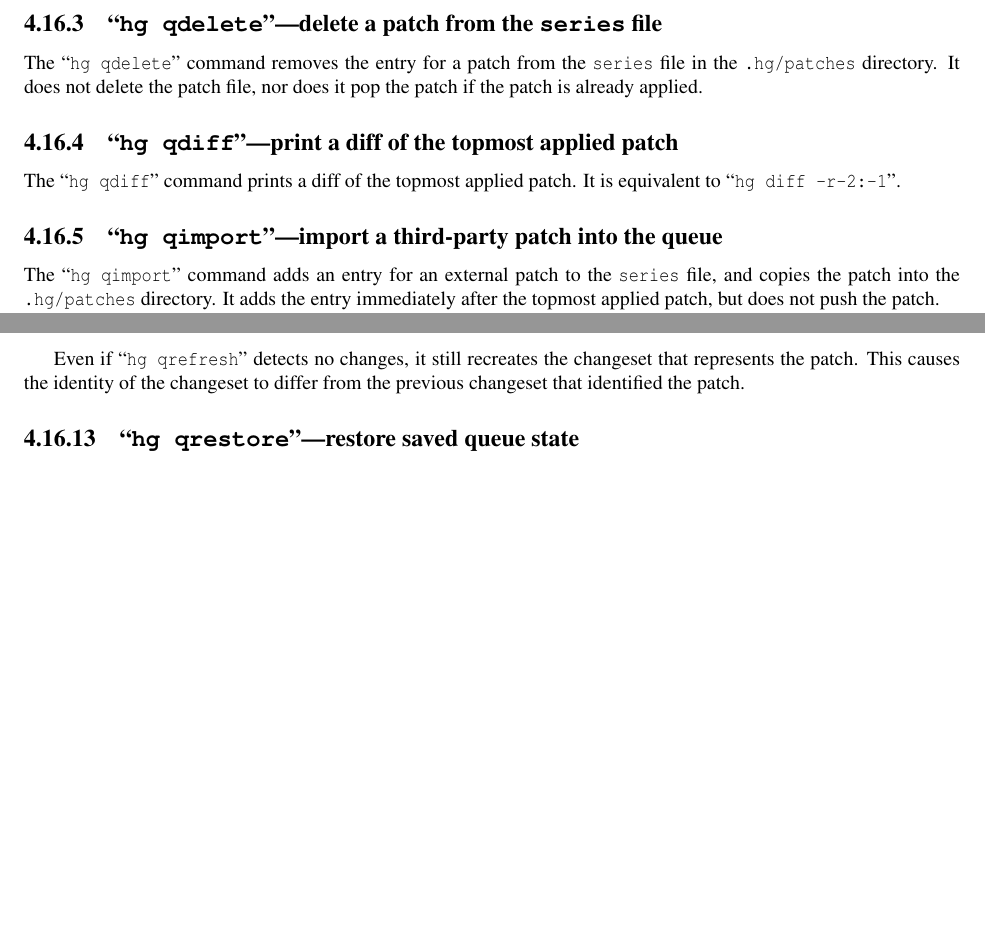
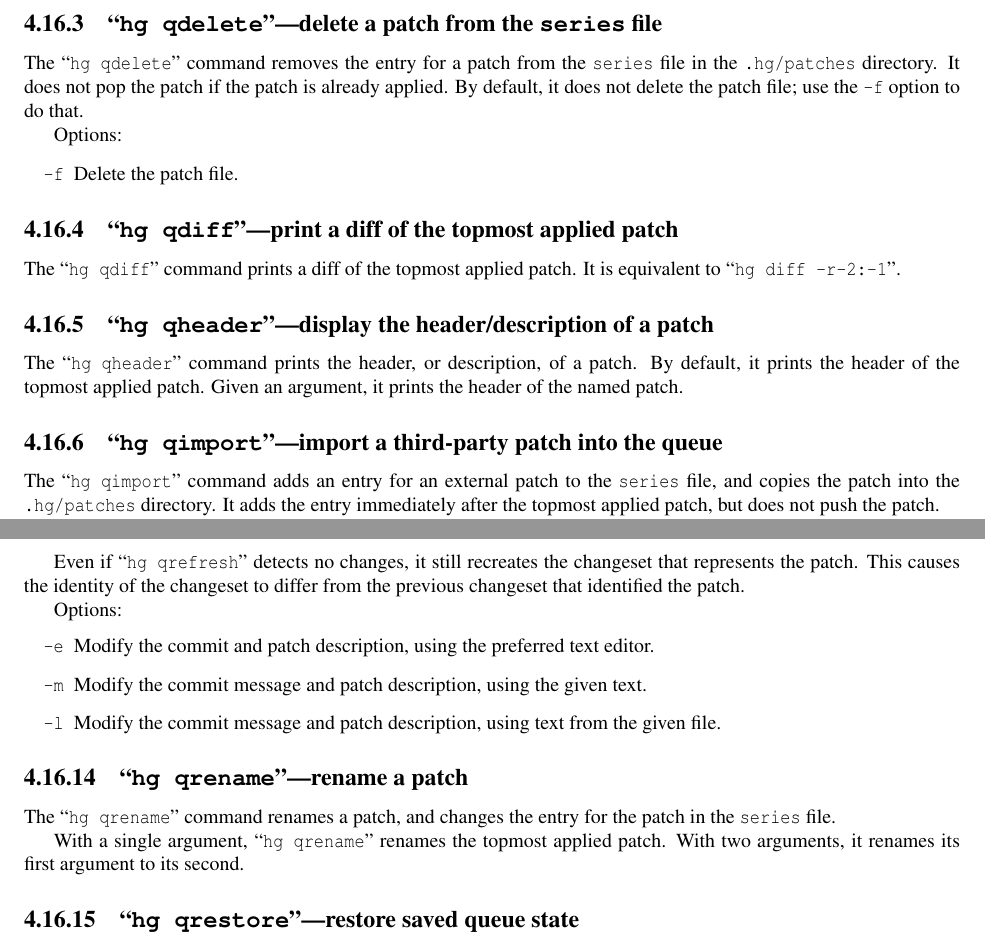
Before and after one commit to paugier/mercurial-book, a LaTeX book (en/00book.tex, which reads en/mq.tex): two parts of pages 34 and 36 of 41, joined at a grey line, cut so that both start at the same text, the shorter picture padded with empty space. Compiled offline with pdfLaTeX; a LaTeX package or settings file that is missing is left out.

Commit message:
Update mq chapter to cover new commands and options.

```diff
--- a/en/mq.tex
+++ b/en/mq.tex
@@ -1043,13 +1043,25 @@ This command is shorthand for \hgcmdargs{commit}{--cwd .hg/patches}.
 
 The \hgcmd{qdelete} command removes the entry for a patch from the
 \sfilename{series} file in the \sdirname{.hg/patches} directory.  It
-does not delete the patch file, nor does it pop the patch if the patch
-is already applied.
+does not pop the patch if the patch is already applied.  By default,
+it does not delete the patch file; use the \hgopt{qdel}{-f} option to
+do that.
+
+Options:
+\begin{itemize}
+\item[\hgopt{qdel}{-f}] Delete the patch file.
+\end{itemize}
 
 \subsection{\hgcmd{qdiff}---print a diff of the topmost applied patch}
 
 The \hgcmd{qdiff} command prints a diff of the topmost applied patch.
 It is equivalent to \hgcmdargs{diff}{-r-2:-1}.
+
+\subsection{\hgcmd{qheader}---display the header/description of a patch}
+
+The \hgcmd{qheader} command prints the header, or description, of a
+patch.  By default, it prints the header of the topmost applied patch.
+Given an argument, it prints the header of the named patch.
 
 \subsection{\hgcmd{qimport}---import a third-party patch into the queue}
 
@@ -1221,6 +1233,25 @@ changeset that represents the patch.  This causes the identity of the
 changeset to differ from the previous changeset that identified the
 patch.
 
+Options:
+\begin{itemize}
+\item[\hgopt{qrefresh}{-e}] Modify the commit and patch description,
+  using the preferred text editor.
+\item[\hgopt{qrefresh}{-m}] Modify the commit message and patch
+  description, using the given text.
+\item[\hgopt{qrefresh}{-l}] Modify the commit message and patch
+  description, using text from the given file.
+\end{itemize}
+
+\subsection{\hgcmd{qrename}---rename a patch}
+
+The \hgcmd{qrename} command renames a patch, and changes the entry for
+the patch in the \sfilename{series} file.
+
+With a single argument, \hgcmd{qrename} renames the topmost applied
+patch.  With two arguments, it renames its first argument to its
+second.
+
 \subsection{\hgcmd{qrestore}---restore saved queue state}
 
 XXX No idea what this does.
```
Also changed, not shown: en/mq.tex (3 more changed lines).
